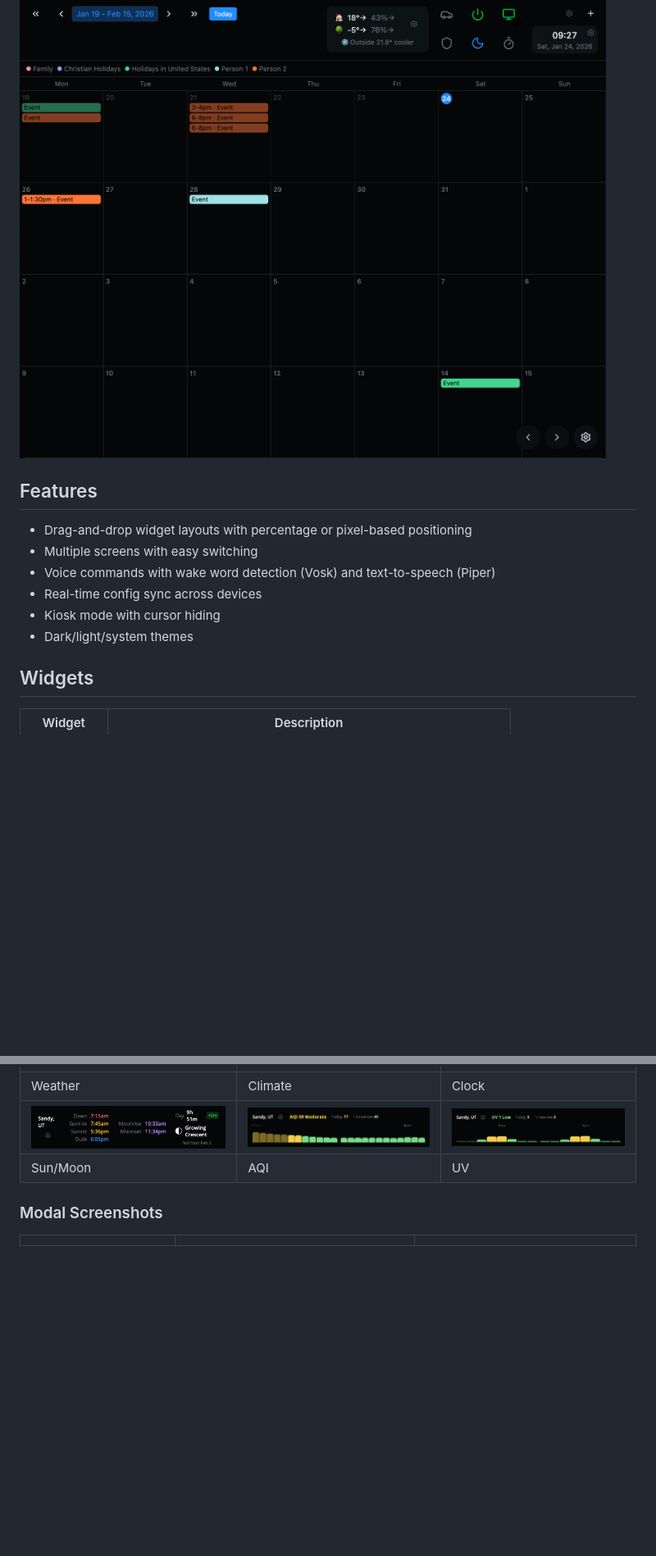
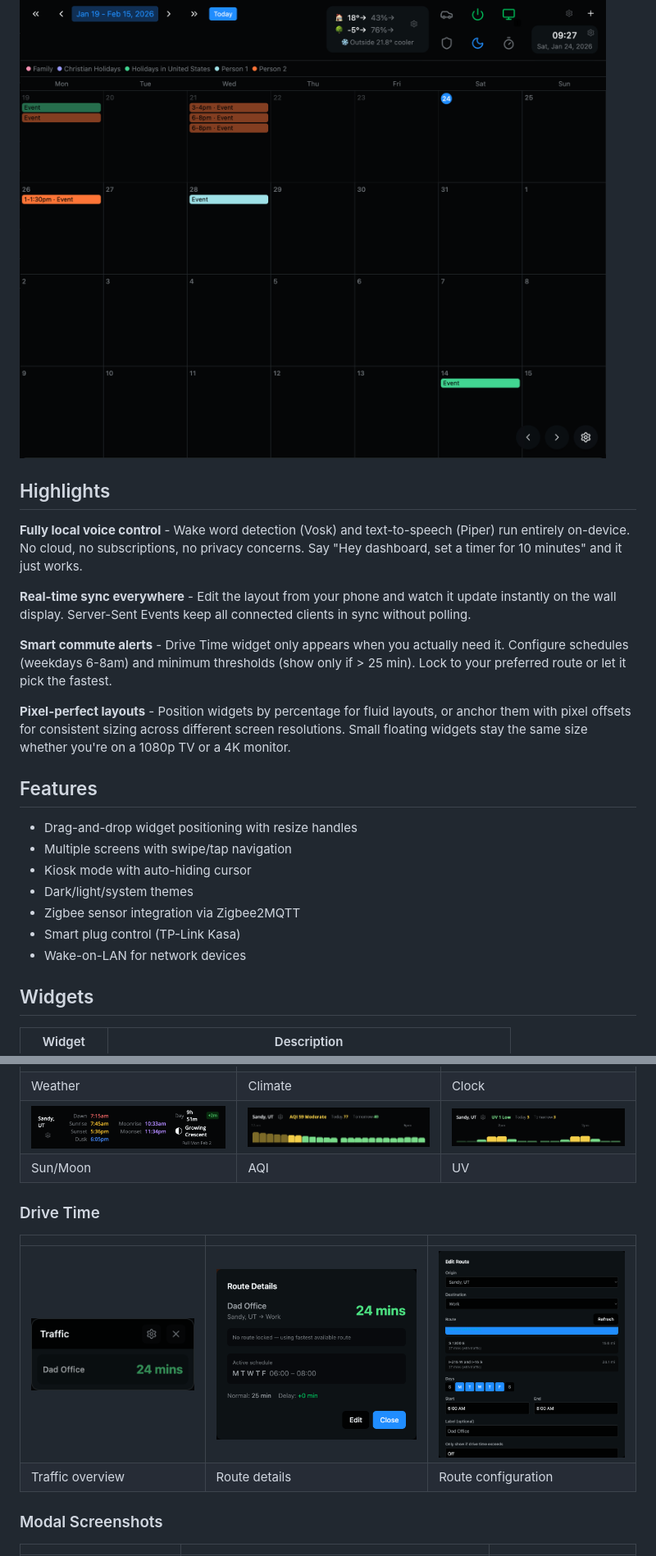
Before and after one commit to Gobd/dak, a Markdown page: readmes/dashboard.md, 2 parts joined by grey strips. Shown: that part at 82% size. GitHub-like rendering; pictures changed too: readmes/screenshots/dashboard/modal-drive-time-details.png (added), readmes/screenshots/dashboard/modal-drive-time-edit.png (added), readmes/screenshots/dashboard/widget-drive-time.png (added); blank space fills up the shorter version.

```diff
--- a/readmes/dashboard.md
+++ b/readmes/dashboard.md
@@ -4,14 +4,25 @@ Kiosk dashboard for Raspberry Pi with customizable widget layouts and smart home
 
 ![Calendar Widget](screenshots/dashboard/widget-calendar.png)
 
+## Highlights
+
+**Fully local voice control** - Wake word detection (Vosk) and text-to-speech (Piper) run entirely on-device. No cloud, no subscriptions, no privacy concerns. Say "Hey dashboard, set a timer for 10 minutes" and it just works.
+
+**Real-time sync everywhere** - Edit the layout from your phone and watch it update instantly on the wall display. Server-Sent Events keep all connected clients in sync without polling.
+
+**Smart commute alerts** - Drive Time widget only appears when you actually need it. Configure schedules (weekdays 6-8am) and minimum thresholds (show only if > 25 min). Lock to your preferred route or let it pick the fastest.
+
+**Pixel-perfect layouts** - Position widgets by percentage for fluid layouts, or anchor them with pixel offsets for consistent sizing across different screen resolutions. Small floating widgets stay the same size whether you're on a 1080p TV or a 4K monitor.
+
 ## Features
 
-- Drag-and-drop widget layouts with percentage or pixel-based positioning
-- Multiple screens with easy switching
-- Voice commands with wake word detection (Vosk) and text-to-speech (Piper)
-- Real-time config sync across devices
-- Kiosk mode with cursor hiding
+- Drag-and-drop widget positioning with resize handles
+- Multiple screens with swipe/tap navigation
+- Kiosk mode with auto-hiding cursor
 - Dark/light/system themes
+- Zigbee sensor integration via Zigbee2MQTT
+- Smart plug control (TP-Link Kasa)
+- Wake-on-LAN for network devices
 
 ## Widgets
 
@@ -43,6 +54,13 @@ Kiosk dashboard for Raspberry Pi with customizable widget layouts and smart home
 | ![Sun/Moon](screenshots/dashboard/widget-sun-moon.png) | ![AQI](screenshots/dashboard/widget-aqi.png) | ![UV](screenshots/dashboard/widget-uv.png) |
 | Sun/Moon | AQI | UV |
 
+### Drive Time
+
+| | | |
+|---|---|---|
+| ![Drive Time](screenshots/dashboard/widget-drive-time.png) | ![Route Details](screenshots/dashboard/modal-drive-time-details.png) | ![Edit Route](screenshots/dashboard/modal-drive-time-edit.png) |
+| Traffic overview | Route details | Route configuration |
+
 ### Modal Screenshots
 
 | | | |
```
Also changed, not shown: other parts of readmes/dashboard.md (+7 -24 lines), readmes/screenshots/PLAN.md (added, +179 -0 lines), readmes/screenshots/dashboard/modal-calendar-jump.png (added), readmes/screenshots/dashboard/modal-mqtt.png (added), 1 other file.
